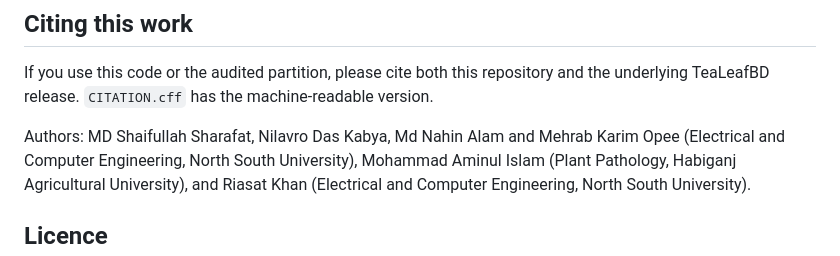
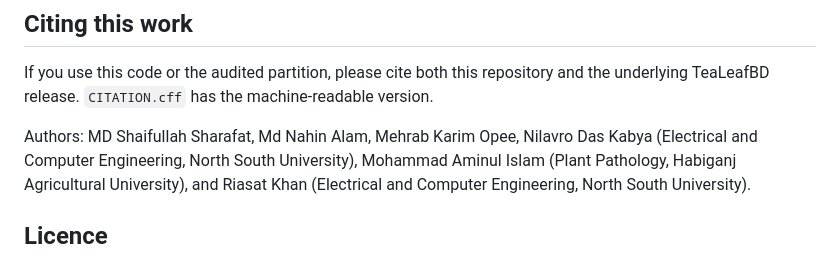
Before and after one commit to SAIFULLAH-SHARAFAT/Leakage-Audited-Evaluation-of-HSV-Fusion-and-Token-Attention-for-Tea-Leaf-Disease-Recognition., a Markdown page: README.md, the part around the change. Drawn GitHub-style.

```diff
--- a/README.md
+++ b/README.md
@@ -1041,7 +1041,7 @@ training/analysis is not implemented." No file under `fd_scripts/` can read
 If you use this code or the audited partition, please cite both this repository and the
 underlying TeaLeafBD release. `CITATION.cff` has the machine-readable version.
 
-Authors: MD Shaifullah Sharafat, Nilavro Das Kabya, Md Nahin Alam and Mehrab Karim Opee
+Authors: MD Shaifullah Sharafat, Md Nahin Alam, Mehrab Karim Opee, Nilavro Das Kabya
 (Electrical and Computer Engineering, North South University), Mohammad Aminul Islam (Plant
 Pathology, Habiganj Agricultural University), and Riasat Khan (Electrical and Computer
 Engineering, North South University).
```
